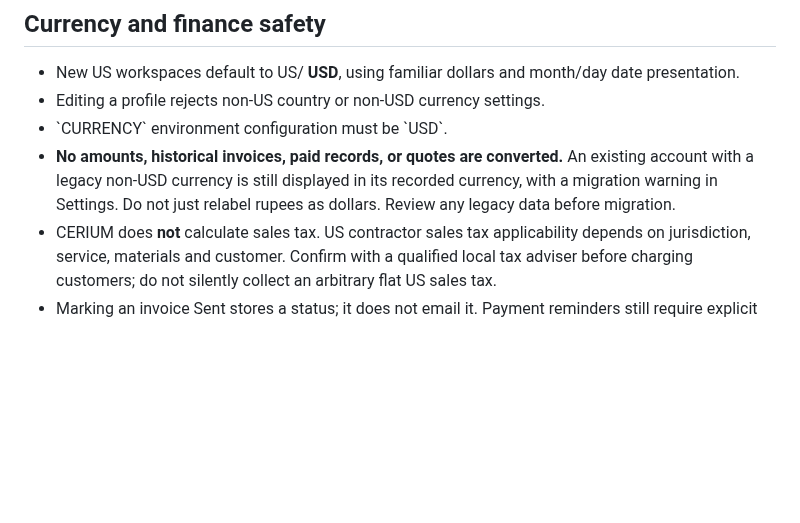
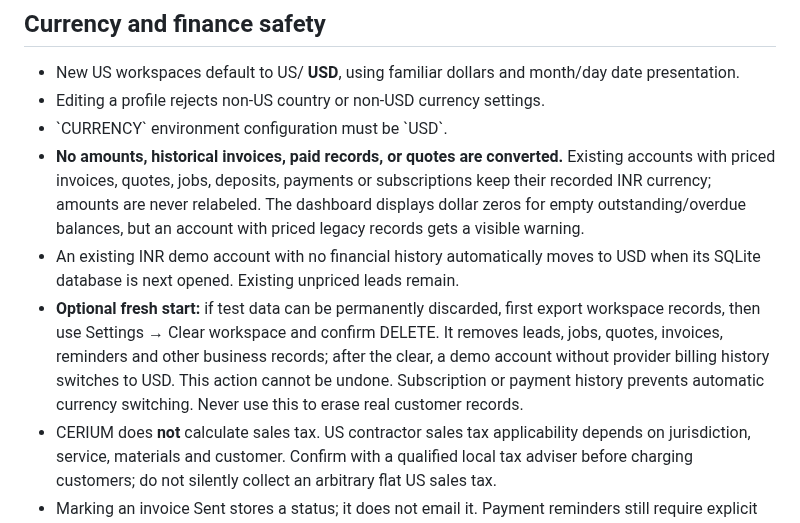
Before and after one commit to karthikt08/cerium-v2, a Markdown page: docs/us-market.md, the part around the change. GitHub-like rendering; blank space fills up the shorter version.

Commit message:
docs(currency): explain retained INR test data, safe empty upgrade and opt-in fresh-dollar reset

```diff
--- a/docs/us-market.md
+++ b/docs/us-market.md
@@ -45,9 +45,19 @@ For normal daytime local-service appointments, select the correct business zone.
 - Editing a profile rejects non-US country or non-USD currency settings.
 - \`CURRENCY\` environment configuration must be \`USD\`.
 - **No amounts, historical invoices, paid records, or quotes are converted.**
-  An existing account with a legacy non-USD currency is still displayed in its
-  recorded currency, with a migration warning in Settings. Do not just relabel
-  rupees as dollars. Review any legacy data before migration.
+  Existing accounts with priced invoices, quotes, jobs, deposits, payments or
+  subscriptions keep their recorded INR currency; amounts are never relabeled.
+  The dashboard displays dollar zeros for empty outstanding/overdue balances,
+  but an account with priced legacy records gets a visible warning.
+- An existing INR demo account with no financial history automatically moves to
+  USD when its SQLite database is next opened. Existing unpriced leads remain.
+- **Optional fresh start:** if test data can be permanently discarded, first
+  export workspace records, then use Settings → Clear workspace and confirm
+  DELETE. It removes leads, jobs, quotes, invoices, reminders and other business
+  records; after the clear, a demo account without provider billing history
+  switches to USD. This action cannot be undone. Subscription or payment
+  history prevents automatic currency switching. Never use this to erase real
+  customer records.
 - CERIUM does **not** calculate sales tax. US contractor sales tax applicability
   depends on jurisdiction, service, materials and customer. Confirm with a
   qualified local tax adviser before charging customers; do not silently
```
